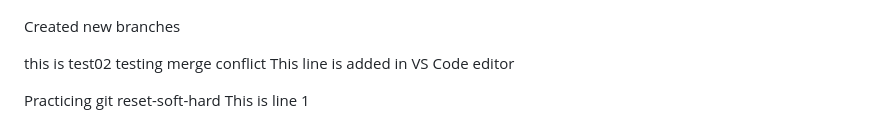
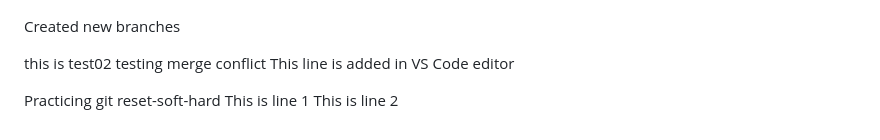
Before and after one commit to MoeNamini/week1-aws-s3-static, a Markdown page: README.md, the part around the change. Drawn GitHub-style.

Commit message:
line 2 practicing reset

```diff
--- a/README.md
+++ b/README.md
@@ -261,3 +261,4 @@ This line is added in VS Code editor
 
 Practicing git reset-soft-hard
 This is line 1
+This is line 2
```
